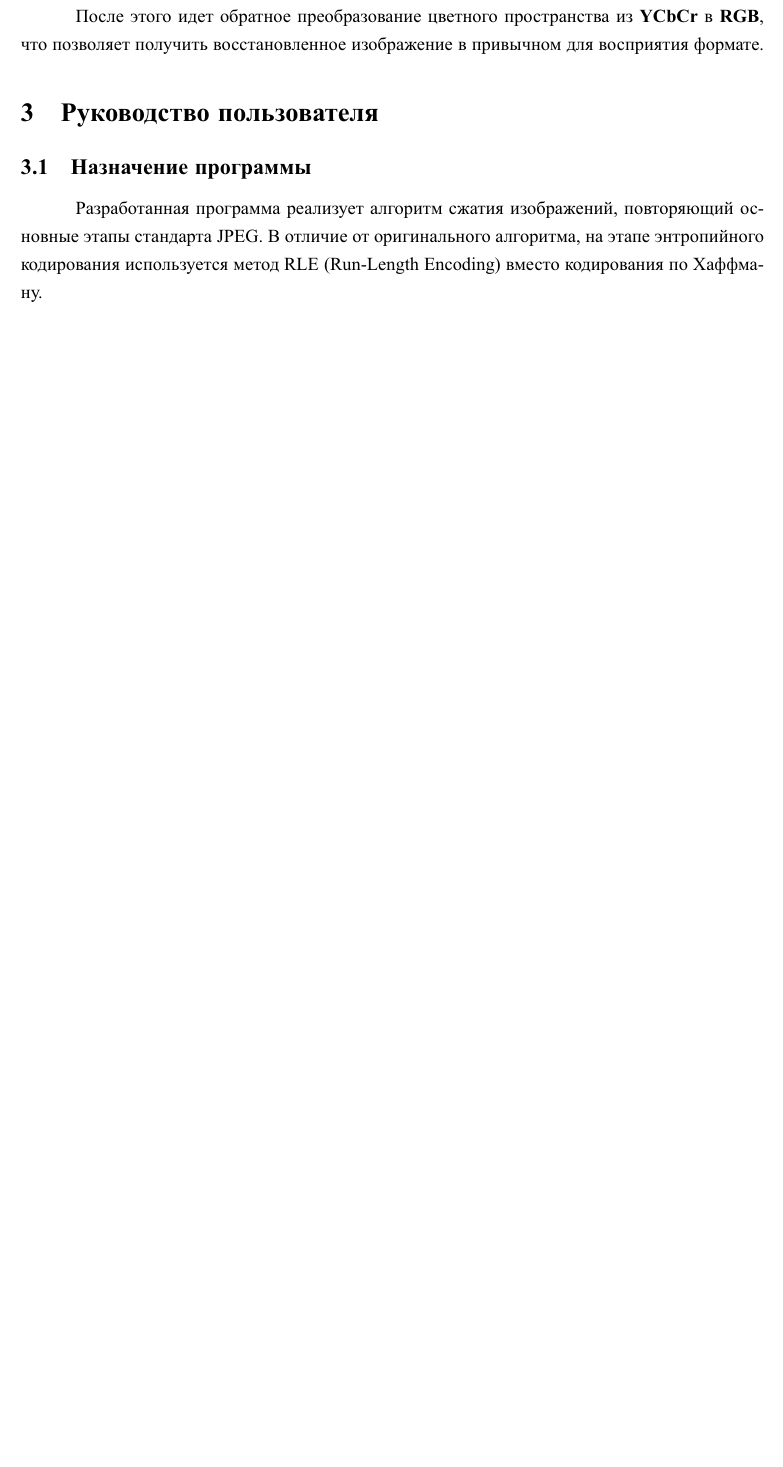
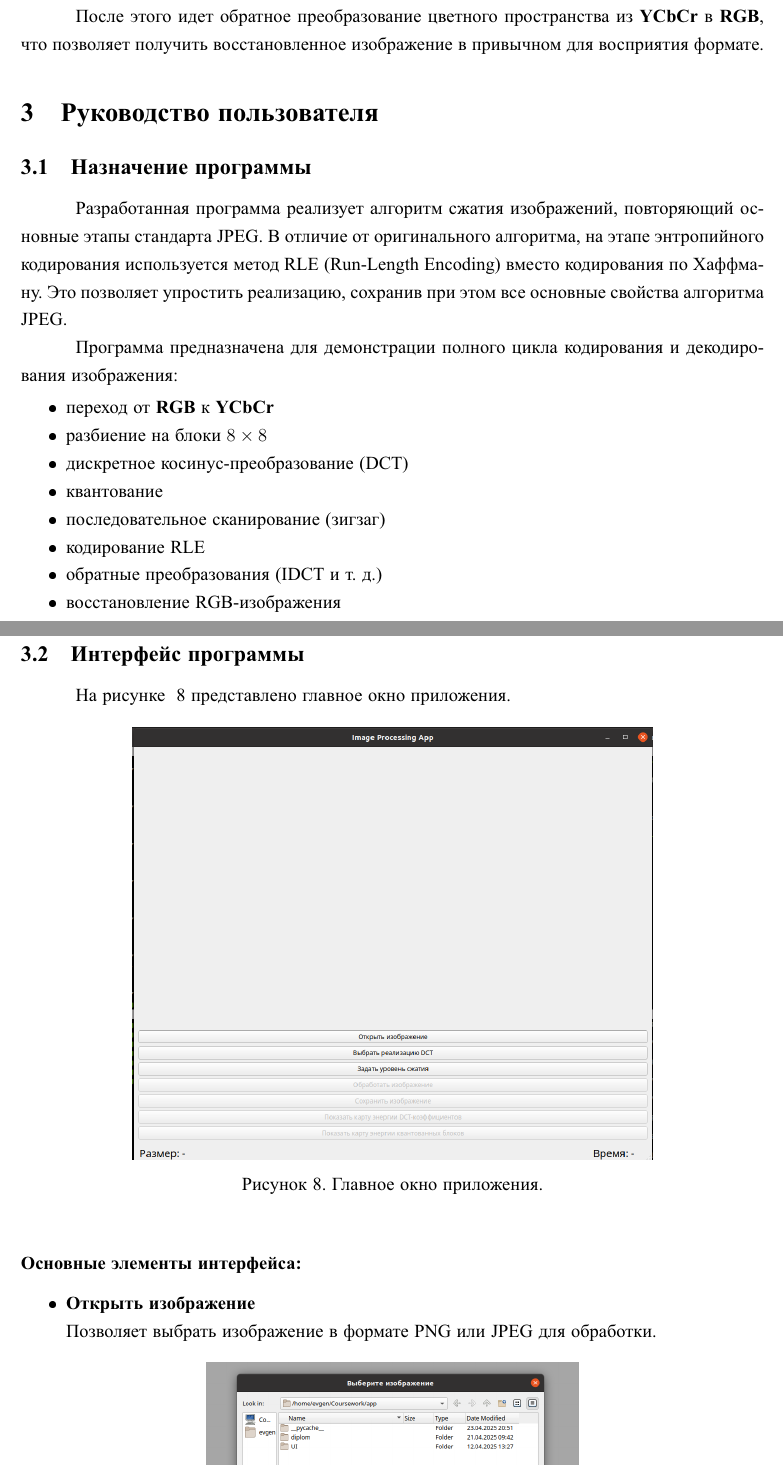
Before and after one commit to neotouch1/Coursework, a LaTeX thesis (app/diplom/files/diplom.tex, which reads app/diplom/include/chapter3.tex): part of page 25 of 26 before the commit and two parts of pages 25 and 26 of 28 after it, the two joined at a grey line, cut so that both start at the same text, the shorter picture padded with empty space. The pictures show the PDF file app/diplom/files/diplom.pdf that the author committed with the source.

Commit message:
continue

```diff
--- a/app/diplom/include/chapter3.tex
+++ b/app/diplom/include/chapter3.tex
@@ -5,30 +5,46 @@
 Разработанная программа реализует алгоритм сжатия изображений, повторяющий основные этапы стандарта JPEG.
 В отличие от оригинального алгоритма, на этапе энтропийного кодирования используется метод RLE (Run-Length Encoding)
 вместо кодирования по Хаффману.
-% Это позволяет упростить реализацию, сохранив при этом все основные свойства алгоритма JPEG.
+Это позволяет упростить реализацию, сохранив при этом все основные свойства алгоритма JPEG.
 
-% Программа предназначена для демонстрации полного цикла кодирования и декодирования изображения:
+Программа предназначена для демонстрации полного цикла кодирования и декодирования изображения:
 
-% \begin{itemize}
-%     \item переход от $\textbf{RGB}$ к $\textbf{YCbCr}$
-%     \item разбиение на блоки $8 \times 8$
-%     \item дискретное косинус-преобразование (DCT)
-%     \item квантование
-%     \item последовательное сканирование (зигзаг)
-%     \item кодирование RLE
-%     \item обратные преобразования (IDCT и т. д.)
-%     \item восстановление RGB-изображения
+\begin{itemize}
+    \item переход от $\textbf{RGB}$ к $\textbf{YCbCr}$
+    \item разбиение на блоки $8 \times 8$
+    \item дискретное косинус-преобразование (DCT)
+    \item квантование
+    \item последовательное сканирование (зигзаг)
+    \item кодирование RLE
+    \item обратные преобразования (IDCT и т. д.)
+    \item восстановление RGB-изображения
 
-% \end{itemize}
+\end{itemize}
 
-% %%%%%%%%%%%%%%%%%%%%%%%%%%%%%%%%%%%%%%%%%%%%%%%%
-% \subsection{Интерфейс программы}
 
-% На рисунке 4.1 представлено главное окно приложения.
 
-% \begin{figure}[h!]
-%     \centering
-%     \includegraphics[width=0.7\textwidth]{/home/evgen/Coursework/app/diplom/images/interface.png}
-%     \caption{Главное окно приложения.}
-%     \label{fig:interface}
-% \end{figure}
+\clearpage
+%%%%%%%%%%%%%%%%%%%%%%%%%%%%%%%%%%%%%%%%%%%%%%%%
+\subsection{Интерфейс программы}
+
+На рисунке ~\ref{fig:interface} представлено главное окно приложения.
+
+\begin{figure}[h!]
+    \centering
+    \includegraphics[width=0.7\textwidth]{/home/evgen/Coursework/app/diplom/images/interface.png}
+    \caption{Главное окно приложения.}
+    \label{fig:interface}
+\end{figure}
+
+
+
+\subsubsection{Основные элементы интерфейса:}
+
+\begin{itemize}
+    \item \textbf{Открыть изображение}
+
+    Позволяет выбрать изображение в формате PNG или JPEG для обработки.
+
+    \begin{figure}[h!]
+        \centering
+        \includegraphics[width=0.5\textwidth]{/home/evgen/Coursework/app/diplom/images/win_choice.png}
```
Also changed, not shown: app/processing_log.csv (+2 -0 lines), app/diplom/files/diplom.pdf, app/diplom/images/choice_dct.png (added), app/diplom/images/win_choice.png (added), app/diplom/include/chapter3.tex (47 more changed lines), 3 other files.
